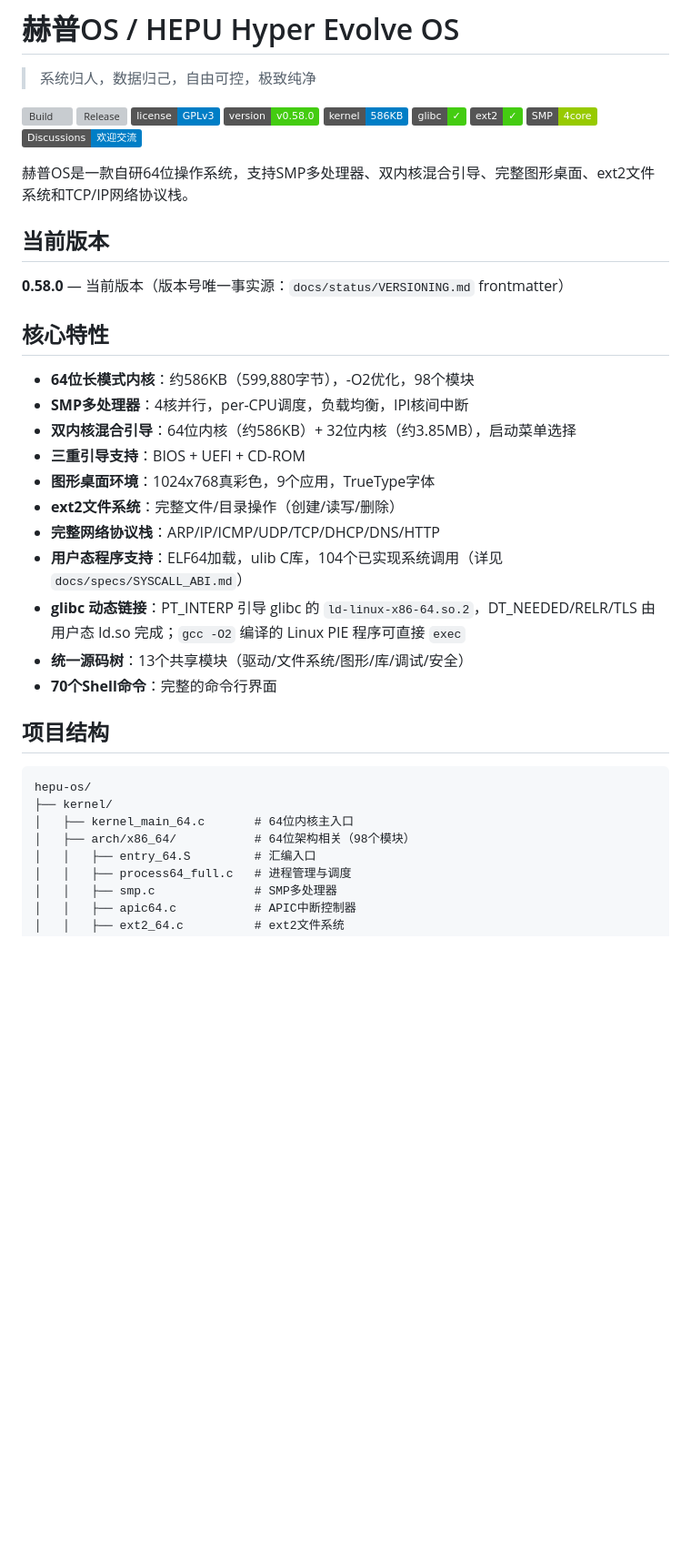
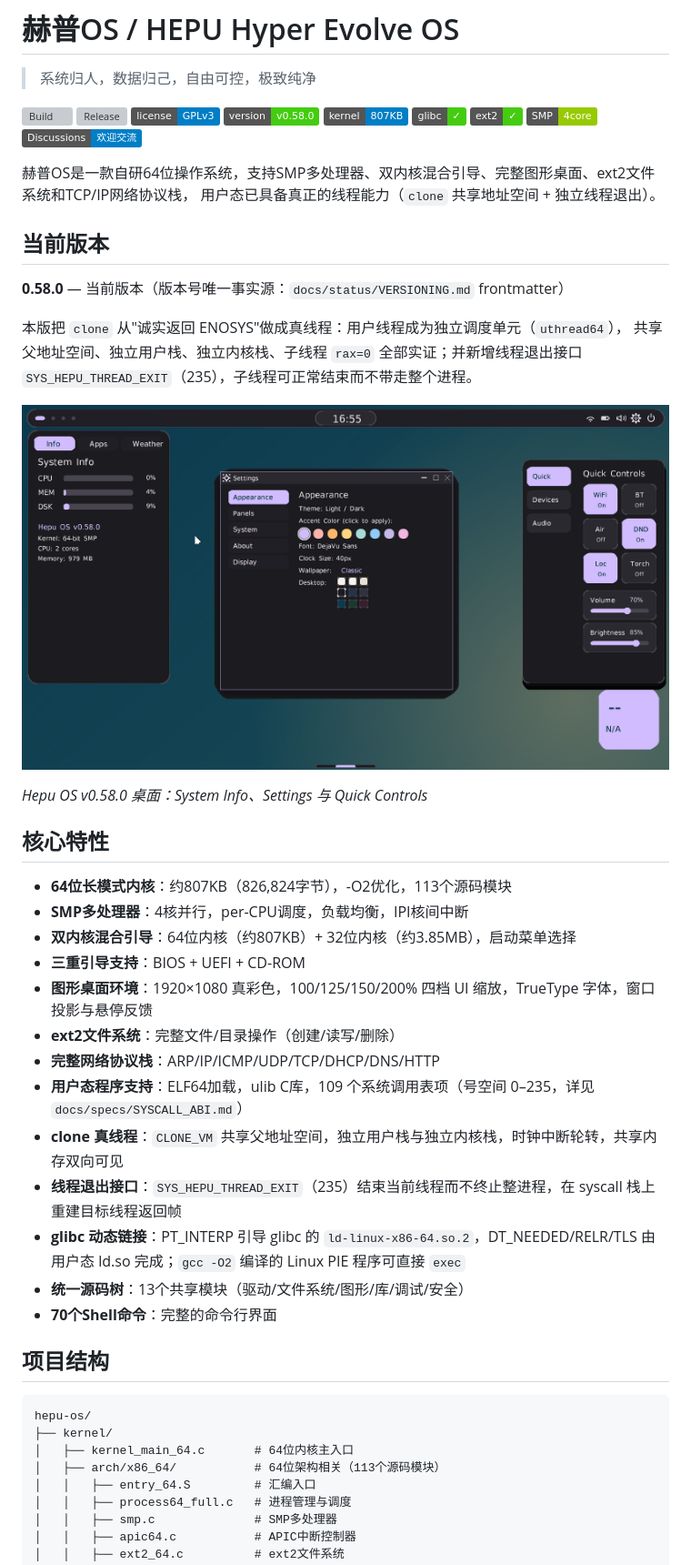
Before and after one commit to midongsang/hepu-os, a Markdown page: README.md, the part around one of its changes. Shown at 91% size. Drawn GitHub-style; pictures changed too: docs/assets/desktop-0.58.0.png (added); badges without logos; blank space fills up the shorter version; grey boxes are pictures that could not be loaded.

```diff
--- a/README.md
+++ b/README.md
@@ -6,28 +6,39 @@
 [![Release](https://github.com/midongsang/hepu-os/actions/workflows/release.yml/badge.svg)](https://github.com/midongsang/hepu-os/actions/workflows/release.yml)
 [![License: GPL-3.0](https://img.shields.io/badge/license-GPLv3-blue.svg)](LICENSE)
 [![Version](https://img.shields.io/badge/version-v0.58.0-brightgreen.svg)](#当前版本)
-[![Kernel size](https://img.shields.io/badge/kernel-586KB-blue.svg)](#当前版本)
+[![Kernel size](https://img.shields.io/badge/kernel-807KB-blue.svg)](#当前版本)
 [![glibc 动态链接](https://img.shields.io/badge/glibc-✓-brightgreen.svg)](#核心特性)
 [![ext2](https://img.shields.io/badge/ext2-✓-brightgreen.svg)](#核心特性)
 [![SMP](https://img.shields.io/badge/SMP-4core-green.svg)](#核心特性)
 [![Discussions](https://img.shields.io/badge/Discussions-欢迎交流-blue.svg)](https://github.com/midongsang/hepu-os/discussions)
 
-赫普OS是一款自研64位操作系统，支持SMP多处理器、双内核混合引导、完整图形桌面、ext2文件系统和TCP/IP网络协议栈。
+赫普OS是一款自研64位操作系统，支持SMP多处理器、双内核混合引导、完整图形桌面、ext2文件系统和TCP/IP网络协议栈，
+用户态已具备真正的线程能力（`clone` 共享地址空间 + 独立线程退出）。
 
 ## 当前版本
 
 **0.58.0** — 当前版本（版本号唯一事实源：`docs/status/VERSIONING.md` frontmatter）
 
+本版把 `clone` 从"诚实返回 ENOSYS"做成真线程：用户线程成为独立调度单元（`uthread64`），
+共享父地址空间、独立用户栈、独立内核栈、子线程 `rax=0` 全部实证；并新增线程退出接口
+`SYS_HEPU_THREAD_EXIT`（235），子线程可正常结束而不带走整个进程。
+
+![Hepu OS 桌面（1920×1080）](docs/assets/desktop-0.58.0.png)
+
+*Hepu OS v0.58.0 桌面：System Info、Settings 与 Quick Controls*
+
 ## 核心特性
 
-- **64位长模式内核**：约586KB（599,880字节），-O2优化，98个模块
+- **64位长模式内核**：约807KB（826,824字节），-O2优化，113个源码模块
 - **SMP多处理器**：4核并行，per-CPU调度，负载均衡，IPI核间中断
-- **双内核混合引导**：64位内核（约586KB）+ 32位内核（约3.85MB），启动菜单选择
+- **双内核混合引导**：64位内核（约807KB）+ 32位内核（约3.85MB），启动菜单选择
 - **三重引导支持**：BIOS + UEFI + CD-ROM
-- **图形桌面环境**：1024x768真彩色，9个应用，TrueType字体
+- **图形桌面环境**：1920×1080 真彩色，100/125/150/200% 四档 UI 缩放，TrueType 字体，窗口投影与悬停反馈
 - **ext2文件系统**：完整文件/目录操作（创建/读写/删除）
 - **完整网络协议栈**：ARP/IP/ICMP/UDP/TCP/DHCP/DNS/HTTP
-- **用户态程序支持**：ELF64加载，ulib C库，104个已实现系统调用（详见 `docs/specs/SYSCALL_ABI.md`）
+- **用户态程序支持**：ELF64加载，ulib C库，109 个系统调用表项（号空间 0–235，详见 `docs/specs/SYSCALL_ABI.md`）
+- **clone 真线程**：`CLONE_VM` 共享父地址空间，独立用户栈与独立内核栈，时钟中断轮转，共享内存双向可见
+- **线程退出接口**：`SYS_HEPU_THREAD_EXIT`（235）结束当前线程而不终止整进程，在 syscall 栈上重建目标线程返回帧
 - **glibc 动态链接**：PT_INTERP 引导 glibc 的 `ld-linux-x86-64.so.2`，DT_NEEDED/RELR/TLS 由用户态 ld.so 完成；`gcc -O2` 编译的 Linux PIE 程序可直接 `exec`
 - **统一源码树**：13个共享模块（驱动/文件系统/图形/库/调试/安全）
 - **70个Shell命令**：完整的命令行界面
@@ -38,7 +49,7 @@
 hepu-os/
 ├── kernel/
 │   ├── kernel_main_64.c       # 64位内核主入口
-│   ├── arch/x86_64/           # 64位架构相关（98个模块）
+│   ├── arch/x86_64/           # 64位架构相关（113个源码模块）
 │   │   ├── entry_64.S         # 汇编入口
 │   │   ├── process64_full.c   # 进程管理与调度
 │   │   ├── smp.c              # SMP多处理器
```
Also changed, not shown: other parts of README.md (+40 -31 lines).
